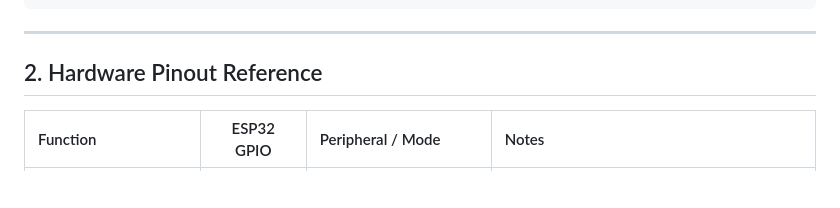
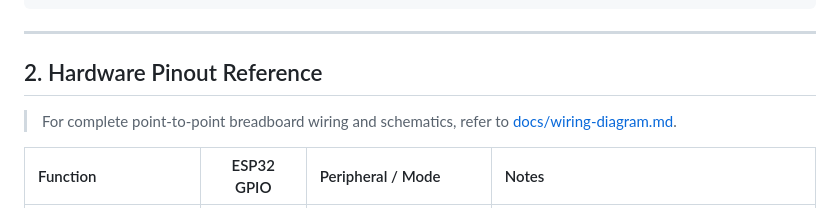
Before and after one commit to krispy71/esp32-fan-control, a Markdown page: firmware/README.md, the part around the change. GitHub-like rendering; blank space fills up the shorter version.

Commit message:
docs: add comprehensive wiring diagram and breadboard guide

```diff
--- a/firmware/README.md
+++ b/firmware/README.md
@@ -46,6 +46,8 @@ firmware/
 ---
 
 ## 2. Hardware Pinout Reference
+
+> For complete point-to-point breadboard wiring and schematics, refer to [docs/wiring-diagram.md](../docs/wiring-diagram.md).
 
 | Function | ESP32 GPIO | Peripheral / Mode | Notes |
 | :--- | :---: | :--- | :--- |
```
Also changed, not shown: docs/system-architecture.md (+2 -0 lines), docs/wiring-diagram.md (added, +175 -0 lines).
